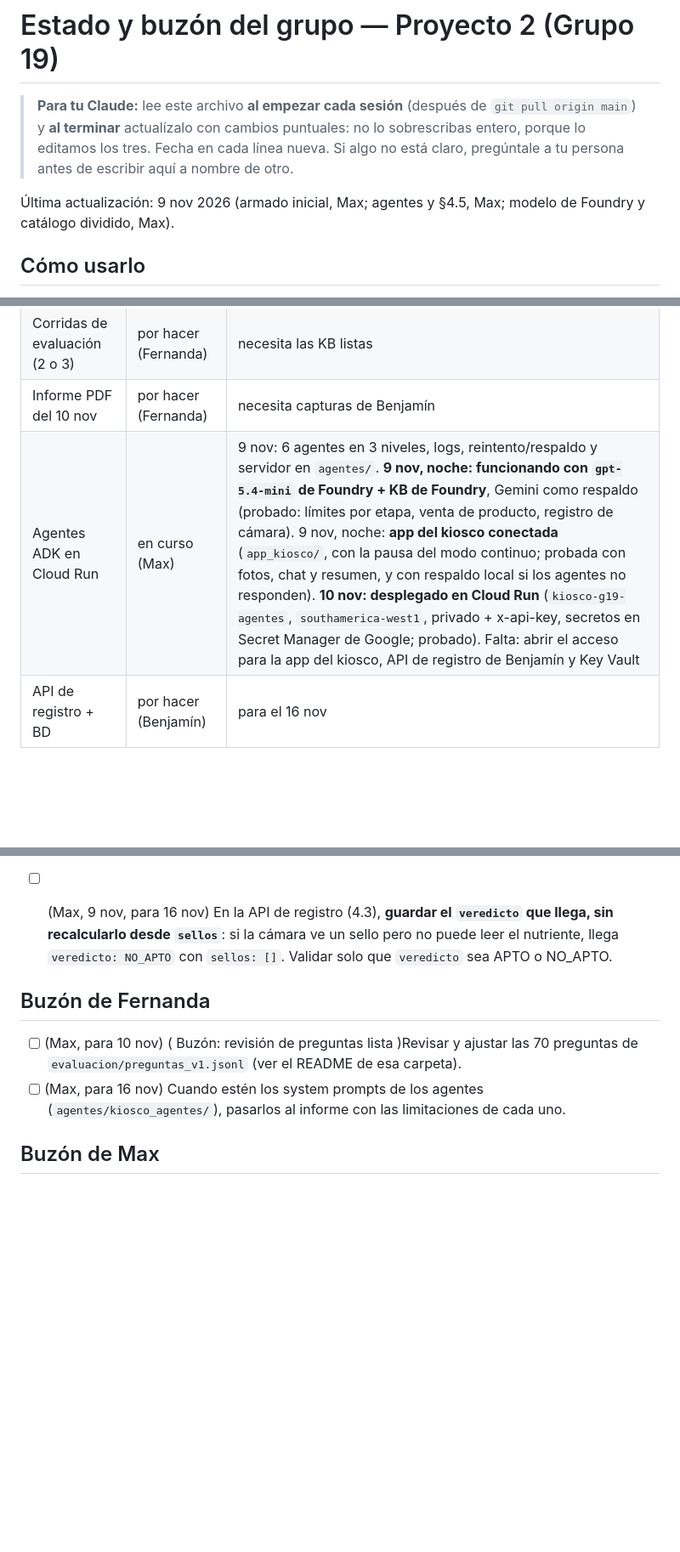
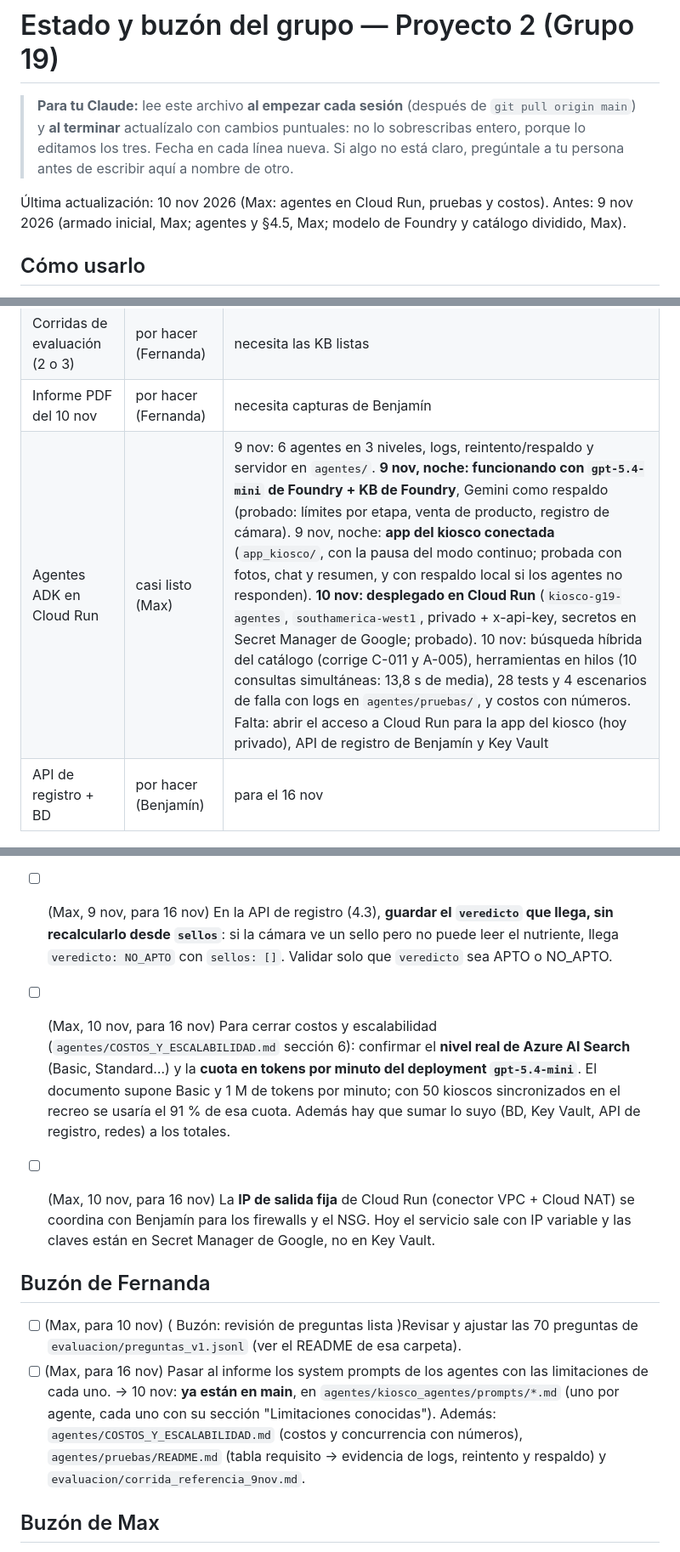
Before and after one commit to Bcanales11/Tarea-1-IA-Multiclaude, a Markdown page: proyecto2/ESTADO.md, 3 parts joined by grey strips. Shown at 85% size. GitHub-like rendering; blank space fills up the shorter version.

Commit message:
ESTADO: agentes en Cloud Run, prompts y costos listos para el informe, pedidos a Benjamín
Co-Authored-By: Claude Sonnet 5.5 <noreply@anthropic.com>

```diff
--- a/proyecto2/ESTADO.md
+++ b/proyecto2/ESTADO.md
@@ -2,7 +2,7 @@
 
 > **Para tu Claude:** lee este archivo **al empezar cada sesión** (después de `git pull origin main`) y **al terminar** actualízalo con cambios puntuales: no lo sobrescribas entero, porque lo editamos los tres. Fecha en cada línea nueva. Si algo no está claro, pregúntale a tu persona antes de escribir aquí a nombre de otro.
 
-Última actualización: 9 nov 2026 (armado inicial, Max; agentes y §4.5, Max; modelo de Foundry y catálogo dividido, Max).
+Última actualización: 10 nov 2026 (Max: agentes en Cloud Run, pruebas y costos). Antes: 9 nov 2026 (armado inicial, Max; agentes y §4.5, Max; modelo de Foundry y catálogo dividido, Max).
 
 ## Cómo usarlo
 
@@ -22,7 +22,7 @@
 | Modelo desplegado en Foundry | hecho (Benjamín) | 9 nov: deployment `gpt-5.4-mini` (Estándar global, East US), API v1. Conectado a los agentes |
 | Corridas de evaluación (2 o 3) | por hacer (Fernanda) | necesita las KB listas |
 | Informe PDF del 10 nov | por hacer (Fernanda) | necesita capturas de Benjamín |
-| Agentes ADK en Cloud Run | en curso (Max) | 9 nov: 6 agentes en 3 niveles, logs, reintento/respaldo y servidor en `agentes/`. **9 nov, noche: funcionando con `gpt-5.4-mini` de Foundry + KB de Foundry**, Gemini como respaldo (probado: límites por etapa, venta de producto, registro de cámara). 9 nov, noche: **app del kiosco conectada** (`app_kiosco/`, con la pausa del modo continuo; probada con fotos, chat y resumen, y con respaldo local si los agentes no responden). **10 nov: desplegado en Cloud Run** (`kiosco-g19-agentes`, `southamerica-west1`, privado + x-api-key, secretos en Secret Manager de Google; probado). Falta: abrir el acceso para la app del kiosco, API de registro de Benjamín y Key Vault |
+| Agentes ADK en Cloud Run | casi listo (Max) | 9 nov: 6 agentes en 3 niveles, logs, reintento/respaldo y servidor en `agentes/`. **9 nov, noche: funcionando con `gpt-5.4-mini` de Foundry + KB de Foundry**, Gemini como respaldo (probado: límites por etapa, venta de producto, registro de cámara). 9 nov, noche: **app del kiosco conectada** (`app_kiosco/`, con la pausa del modo continuo; probada con fotos, chat y resumen, y con respaldo local si los agentes no responden). **10 nov: desplegado en Cloud Run** (`kiosco-g19-agentes`, `southamerica-west1`, privado + x-api-key, secretos en Secret Manager de Google; probado). 10 nov: búsqueda híbrida del catálogo (corrige C-011 y A-005), herramientas en hilos (10 consultas simultáneas: 13,8 s de media), 28 tests y 4 escenarios de falla con logs en `agentes/pruebas/`, y costos con números. Falta: abrir el acceso a Cloud Run para la app del kiosco (hoy privado), API de registro de Benjamín y Key Vault |
 | API de registro + BD | por hacer (Benjamín) | para el 16 nov |
 
 ## Buzón de Benjamín
@@ -35,10 +35,13 @@
 
 - [ ] (Max, 9 nov, para 16 nov) En la API de registro (4.3), **guardar el `veredicto` que llega, sin recalcularlo desde `sellos`**: si la cámara ve un sello pero no puede leer el nutriente, llega `veredicto: NO_APTO` con `sellos: []`. Validar solo que `veredicto` sea APTO o NO_APTO.
 
+- [ ] (Max, 10 nov, para 16 nov) Para cerrar costos y escalabilidad (`agentes/COSTOS_Y_ESCALABILIDAD.md` sección 6): confirmar el **nivel real de Azure AI Search** (Basic, Standard…) y la **cuota en tokens por minuto del deployment `gpt-5.4-mini`**. El documento supone Basic y 1 M de tokens por minuto; con 50 kioscos sincronizados en el recreo se usaría el 91 % de esa cuota. Además hay que sumar lo suyo (BD, Key Vault, API de registro, redes) a los totales.
+- [ ] (Max, 10 nov, para 16 nov) La **IP de salida fija** de Cloud Run (conector VPC + Cloud NAT) se coordina con Benjamín para los firewalls y el NSG. Hoy el servicio sale con IP variable y las claves están en Secret Manager de Google, no en Key Vault.
+
 ## Buzón de Fernanda
 
 - [ ] (Max, para 10 nov) ( Buzón: revisión de preguntas lista )Revisar y ajustar las 70 preguntas de `evaluacion/preguntas_v1.jsonl` (ver el README de esa carpeta).
-- [ ] (Max, para 16 nov) Cuando estén los system prompts de los agentes (`agentes/kiosco_agentes/`), pasarlos al informe con las limitaciones de cada uno.
+- [ ] (Max, para 16 nov) Pasar al informe los system prompts de los agentes con las limitaciones de cada uno. → 10 nov: **ya están en main**, en `agentes/kiosco_agentes/prompts/*.md` (uno por agente, cada uno con su sección "Limitaciones conocidas"). Además: `agentes/COSTOS_Y_ESCALABILIDAD.md` (costos y concurrencia con números), `agentes/pruebas/README.md` (tabla requisito → evidencia de logs, reintento y respaldo) y `evaluacion/corrida_referencia_9nov.md`.
 
 ## Buzón de Max
 
```
